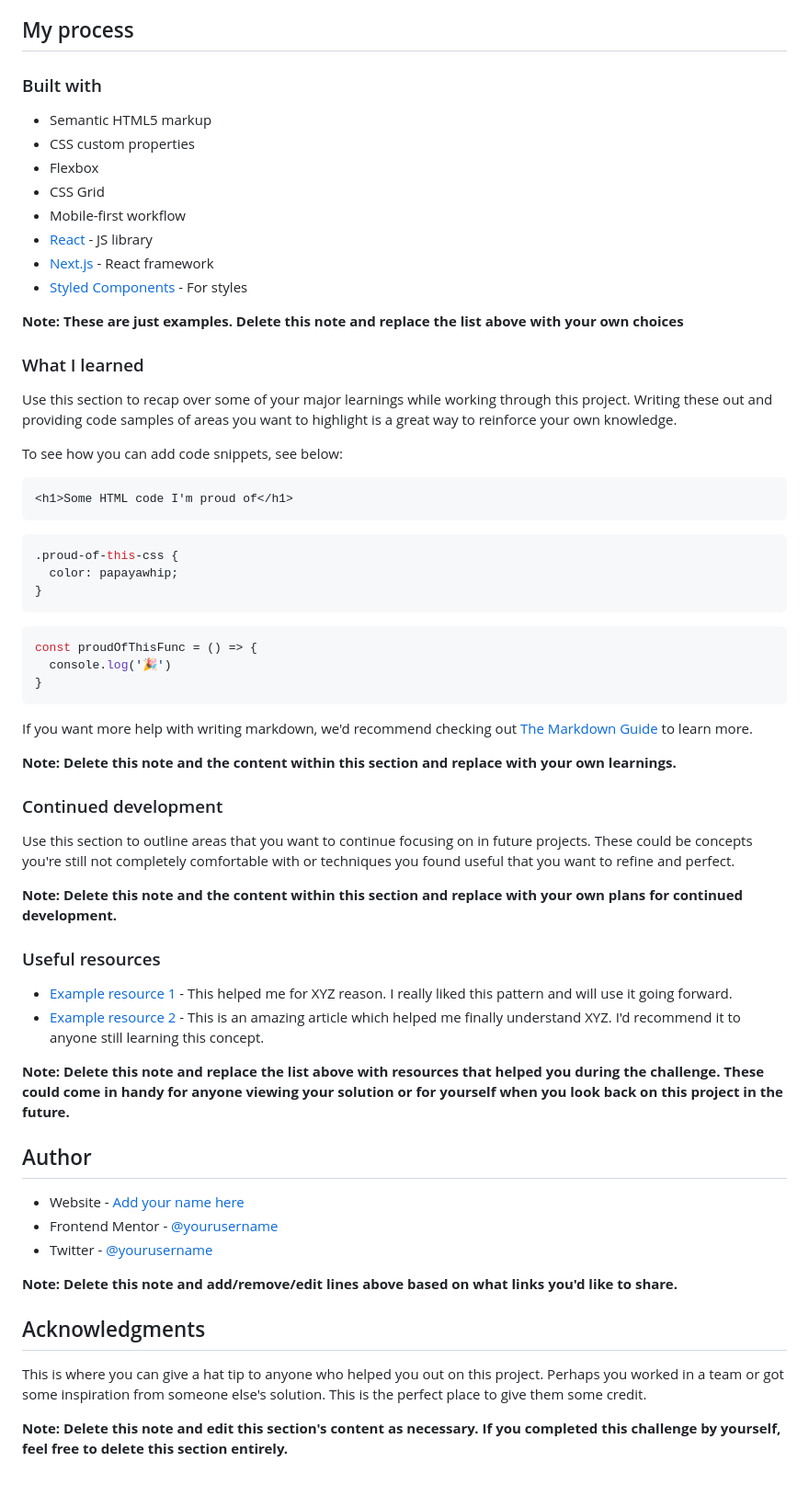
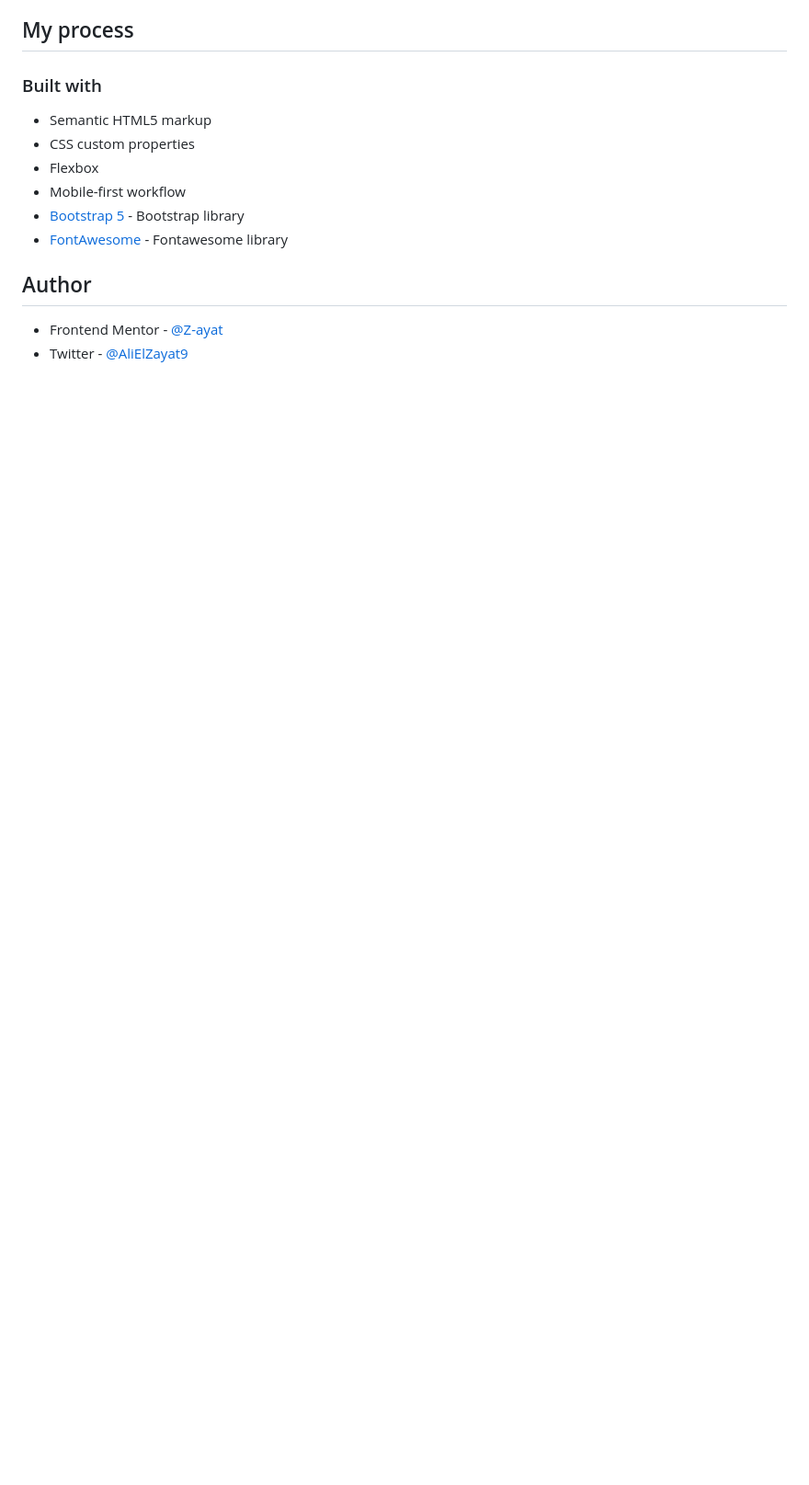
Before and after one commit to Z-ayat/huddle-landing-page-with-single-introductory-section, a Markdown page: README.md, the part around the change printed below. Shown: that part at 92% size. Drawn GitHub-style; blank space fills up the shorter version.

````diff
--- a/README.md
+++ b/README.md
@@ -51,61 +39,11 @@ Then crop/optimize/edit your image however you like, add it to your project, and
 - Semantic HTML5 markup
 - CSS custom properties
 - Flexbox
-- CSS Grid
 - Mobile-first workflow
-- [React](https://reactjs.org/) - JS library
-- [Next.js](https://nextjs.org/) - React framework
-- [Styled Components](https://styled-components.com/) - For styles
-
-**Note: These are just examples. Delete this note and replace the list above with your own choices**
-
-### What I learned
-
-Use this section to recap over some of your major learnings while working through this project. Writing these out and providing code samples of areas you want to highlight is a great way to reinforce your own knowledge.
-
-To see how you can add code snippets, see below:
-
-```html
-<h1>Some HTML code I'm proud of</h1>
-```
-```css
-.proud-of-this-css {
-  color: papayawhip;
-}
-```
-```js
-const proudOfThisFunc = () => {
-  console.log('🎉')
-}
-```
-
-If you want more help with writing markdown, we'd recommend checking out [The Markdown Guide](https://www.markdownguide.org/) to learn more.
-
-**Note: Delete this note and the content within this section and replace with your own learnings.**
-
-### Continued development
-
-Use this section to outline areas that you want to continue focusing on in future projects. These could be concepts you're still not completely comfortable with or techniques you found useful that you want to refine and perfect.
-
-**Note: Delete this note and the content within this section and replace with your own plans for continued development.**
-
-### Useful resources
-
-- [Example resource 1](https://www.example.com) - This helped me for XYZ reason. I really liked this pattern and will use it going forward.
-- [Example resource 2](https://www.example.com) - This is an amazing article which helped me finally understand XYZ. I'd recommend it to anyone still learning this concept.
-
-**Note: Delete this note and replace the list above with resources that helped you during the challenge. These could come in handy for anyone viewing your solution or for yourself when you look back on this project in the future.**
+- [Bootstrap 5](https://getbootstrap.com/docs/5.0/getting-started/introduction/) - Bootstrap library
+- [FontAwesome](https://fontawesome.com/) - Fontawesome library
 
 ## Author
 
-- Website - [Add your name here](https://www.your-site.com)
-- Frontend Mentor - [@yourusername](https://www.frontendmentor.io/profile/yourusername)
-- Twitter - [@yourusername](https://www.twitter.com/yourusername)
-
-**Note: Delete this note and add/remove/edit lines above based on what links you'd like to share.**
-
-## Acknowledgments
-
-This is where you can give a hat tip to anyone who helped you out on this project. Perhaps you worked in a team or got some inspiration from someone else's solution. This is the perfect place to give them some credit.
-
-**Note: Delete this note and edit this section's content as necessary. If you completed this challenge by yourself, feel free to delete this section entirely.**
+- Frontend Mentor - [@Z-ayat](https://www.frontendmentor.io/profile/Z-ayat)
+- Twitter - [@AliElZayat9](https://twitter.com/AliElZayat9)
````
Also changed, not shown: other parts of README.md (+3 -15 lines), style-guide.md (deleted, +0 -35 lines), screenshot.png (added).
